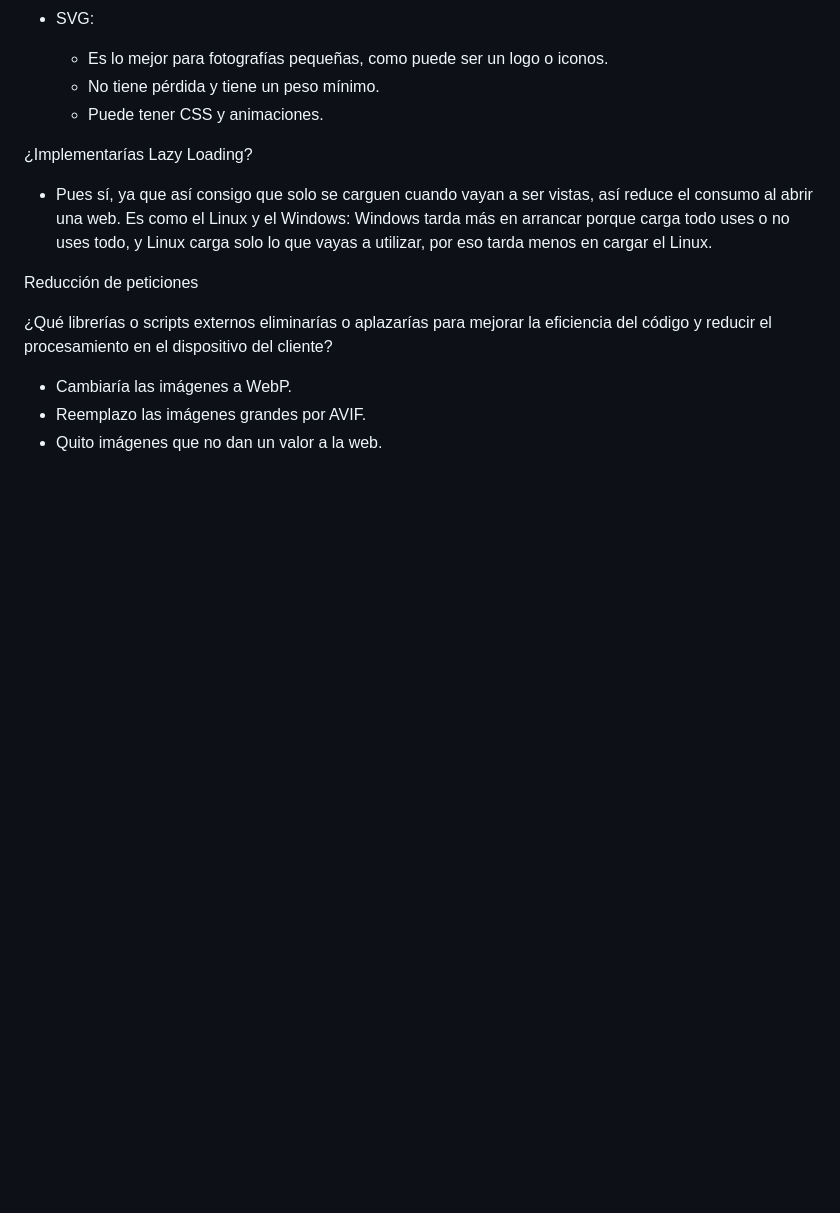
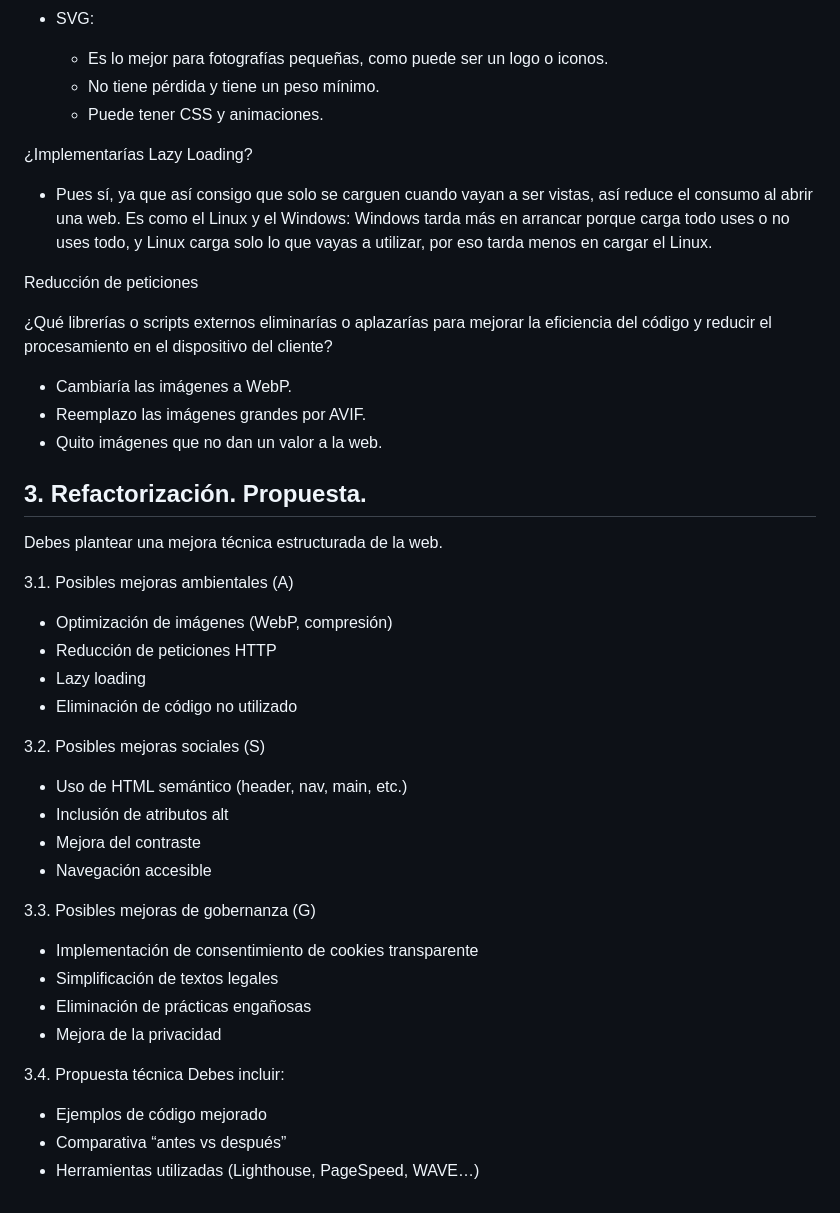
Before and after one commit to marcosmrtxzz/Auditoria-ASG-y-Refactorizacion-Sostenible---Martinez-Cossio-Marcos, a Markdown page: README.md, the part around the change. GitHub-like rendering; blank space fills up the shorter version.

```diff
--- a/README.md
+++ b/README.md
@@ -84,3 +84,35 @@ Reducción de peticiones
    * Cambiaría las imágenes a WebP.
    * Reemplazo las imágenes grandes por AVIF.
    * Quito imágenes que no dan un valor a la web.
+
+## 3. Refactorización. Propuesta.
+
+Debes plantear una mejora técnica estructurada de la web.
+
+3.1. Posibles mejoras ambientales (A)
+
+   * Optimización de imágenes (WebP, compresión)
+   * Reducción de peticiones HTTP
+   * Lazy loading
+   * Eliminación de código no utilizado
+
+3.2. Posibles mejoras sociales (S)
+
+   * Uso de HTML semántico (header, nav, main, etc.)
+   * Inclusión de atributos alt
+   * Mejora del contraste
+   * Navegación accesible
+
+3.3. Posibles mejoras de gobernanza (G)
+
+   * Implementación de consentimiento de cookies transparente
+   * Simplificación de textos legales
+   * Eliminación de prácticas engañosas
+   * Mejora de la privacidad
+
+3.4. Propuesta técnica
+Debes incluir:
+
+   * Ejemplos de código mejorado
+   * Comparativa “antes vs después”
+   * Herramientas utilizadas (Lighthouse, PageSpeed, WAVE…)
```
